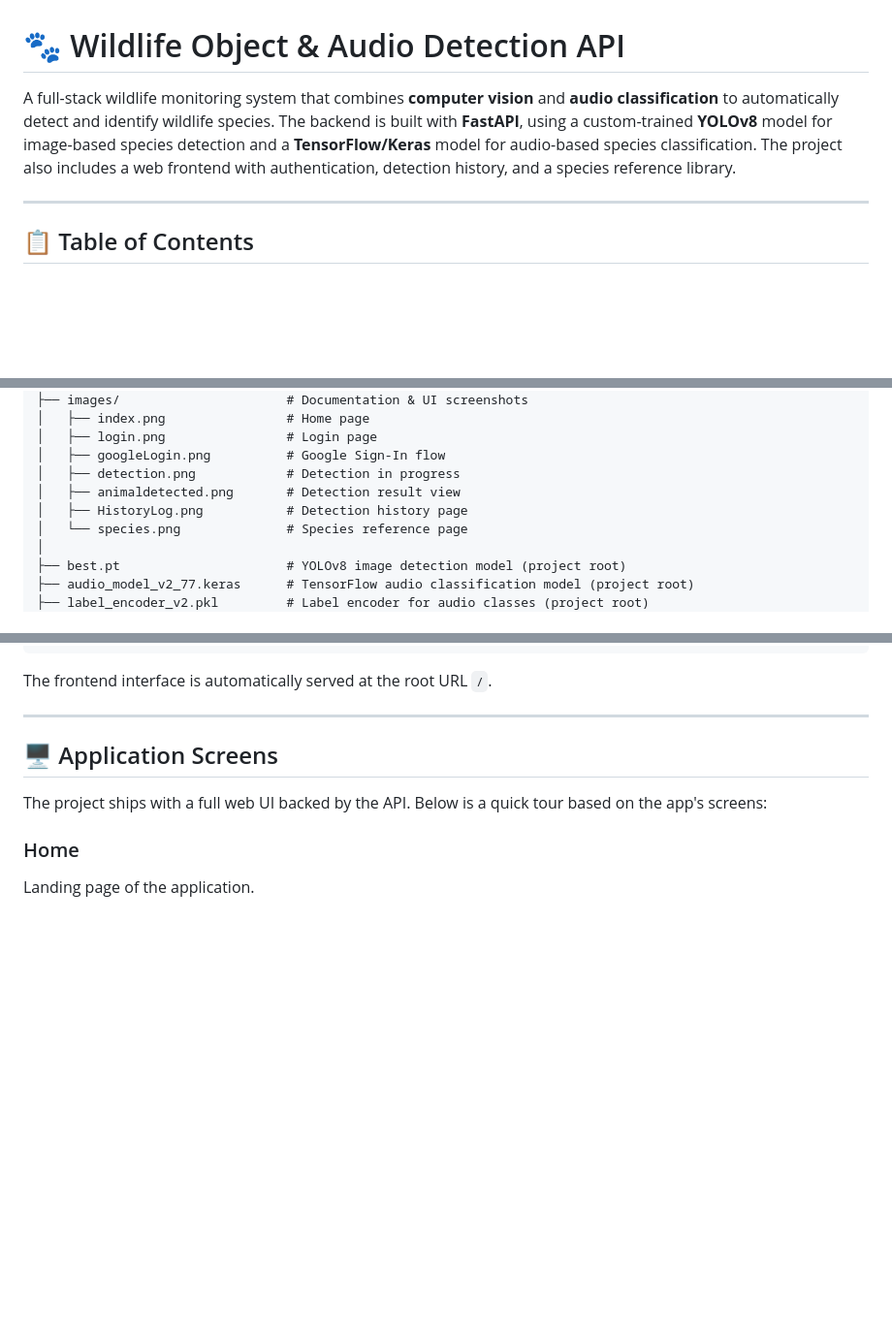
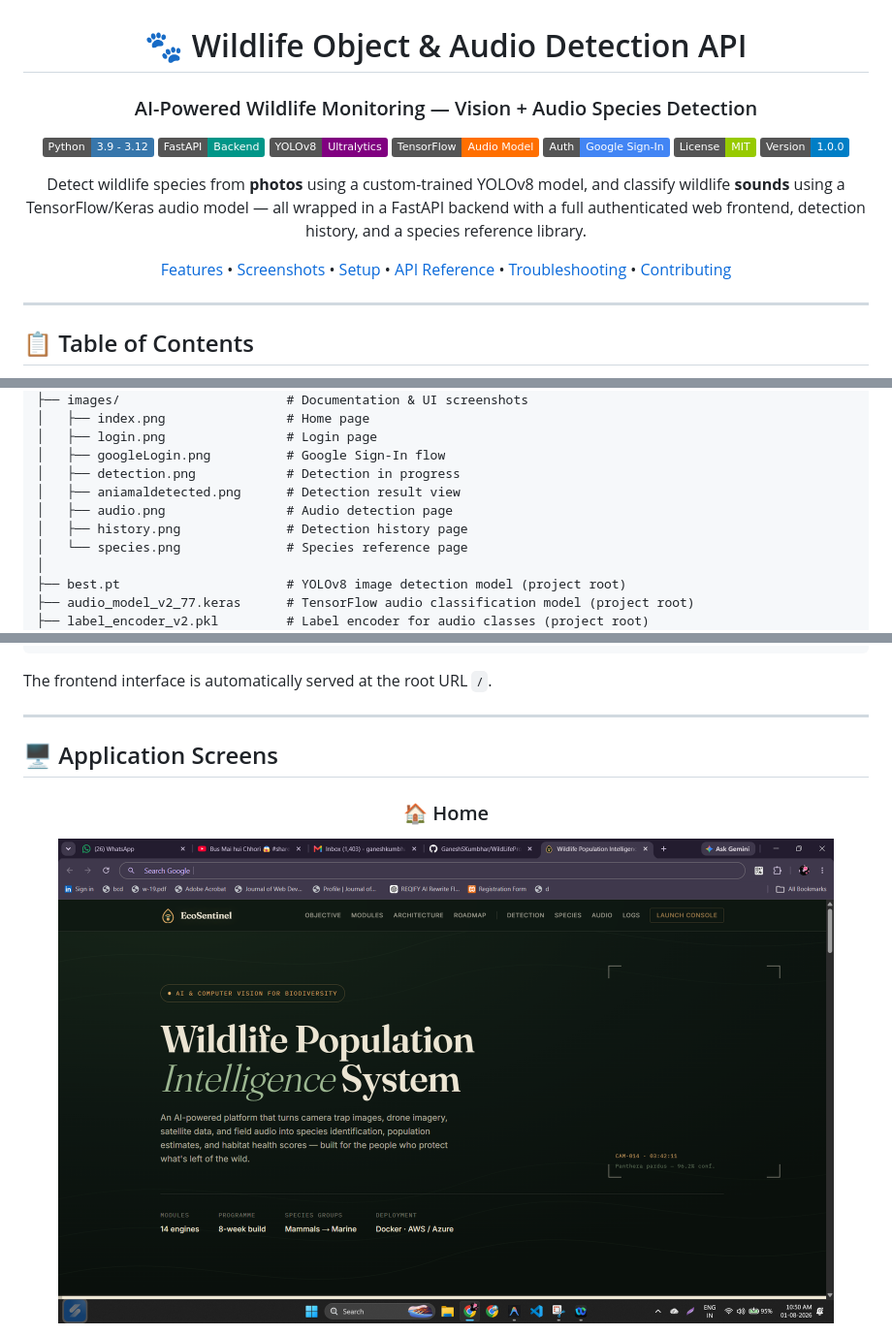
Before and after one commit to GaneshSKumbhar/WildLifeProject, a Markdown page: README.md, 3 parts joined by grey strips. Shown at 97% size. GitHub-like rendering; badges without logos; blank space fills up the shorter version.

Commit message:
.md images update 2

```diff
--- a/README.md
+++ b/README.md
@@ -1,3 +3,16 @@
 # 🐾 Wildlife Object & Audio Detection API
 
-A full-stack wildlife monitoring system that combines **computer vision** and **audio classification** to automatically detect and identify wildlife species. The backend is built with **FastAPI**, using a custom-trained **YOLOv8** model for image-based species detection and a **TensorFlow/Keras** model for audio-based species classification. The project also includes a web frontend with authentication, detection history, and a species reference library.
+### AI-Powered Wildlife Monitoring — Vision + Audio Species Detection
+
+[![Python](https://img.shields.io/badge/Python-3.9%20--%203.12-3776AB?logo=python&logoColor=white)](https://www.python.org/)
+[![FastAPI](https://img.shields.io/badge/FastAPI-Backend-009688?logo=fastapi&logoColor=white)](https://fastapi.tiangolo.com/)
+[![YOLOv8](https://img.shields.io/badge/YOLOv8-Ultralytics-purple)](https://github.com/ultralytics/ultralytics)
+[![TensorFlow](https://img.shields.io/badge/TensorFlow-Audio%20Model-FF6F00?logo=tensorflow&logoColor=white)](https://www.tensorflow.org/)
+[![Auth](https://img.shields.io/badge/Auth-Google%20Sign--In-4285F4?logo=google&logoColor=white)](#)
+[![License](https://img.shields.io/badge/License-MIT-green.svg)](#-license)
+[![Version](https://img.shields.io/badge/Version-1.0.0-blue)](#)
+
+Detect wildlife species from **photos** using a custom-trained YOLOv8 model, and classify wildlife **sounds** using a TensorFlow/Keras audio model — all wrapped in a FastAPI backend with a full authenticated web frontend, detection history, and a species reference library.
+
+[Features](#-features) • [Screenshots](#-application-screens) • [Setup](#-setup-instructions) • [API Reference](#-api-endpoints) • [Troubleshooting](#-troubleshooting) • [Contributing](#-contributing)
+
@@ -71,8 +93,9 @@ WildlifeProject/
 │   ├── login.png                # Login page
 │   ├── googleLogin.png          # Google Sign-In flow
 │   ├── detection.png            # Detection in progress
-│   ├── animaldetected.png       # Detection result view
-│   ├── HistoryLog.png           # Detection history page
+│   ├── aniamaldetected.png      # Detection result view
+│   ├── audio.png                # Audio detection page
+│   ├── history.png              # Detection history page
 │   └── species.png              # Species reference page
 │
 ├── best.pt                      # YOLOv8 image detection model (project root)
@@ -199,8 +222,8 @@ The frontend interface is automatically served at the root URL `/`.
 
 ## 🖥️ Application Screens
 
-The project ships with a full web UI backed by the API. Below is a quick tour based on the app's screens:
+<div align="center">
 
-### Home
-Landing page of the application.
+### 🏠 Home
+<img src="images/index.png" alt="Home Page" width="800"/>
 
```
Also changed, not shown: other parts of README.md (+41 -40 lines).
